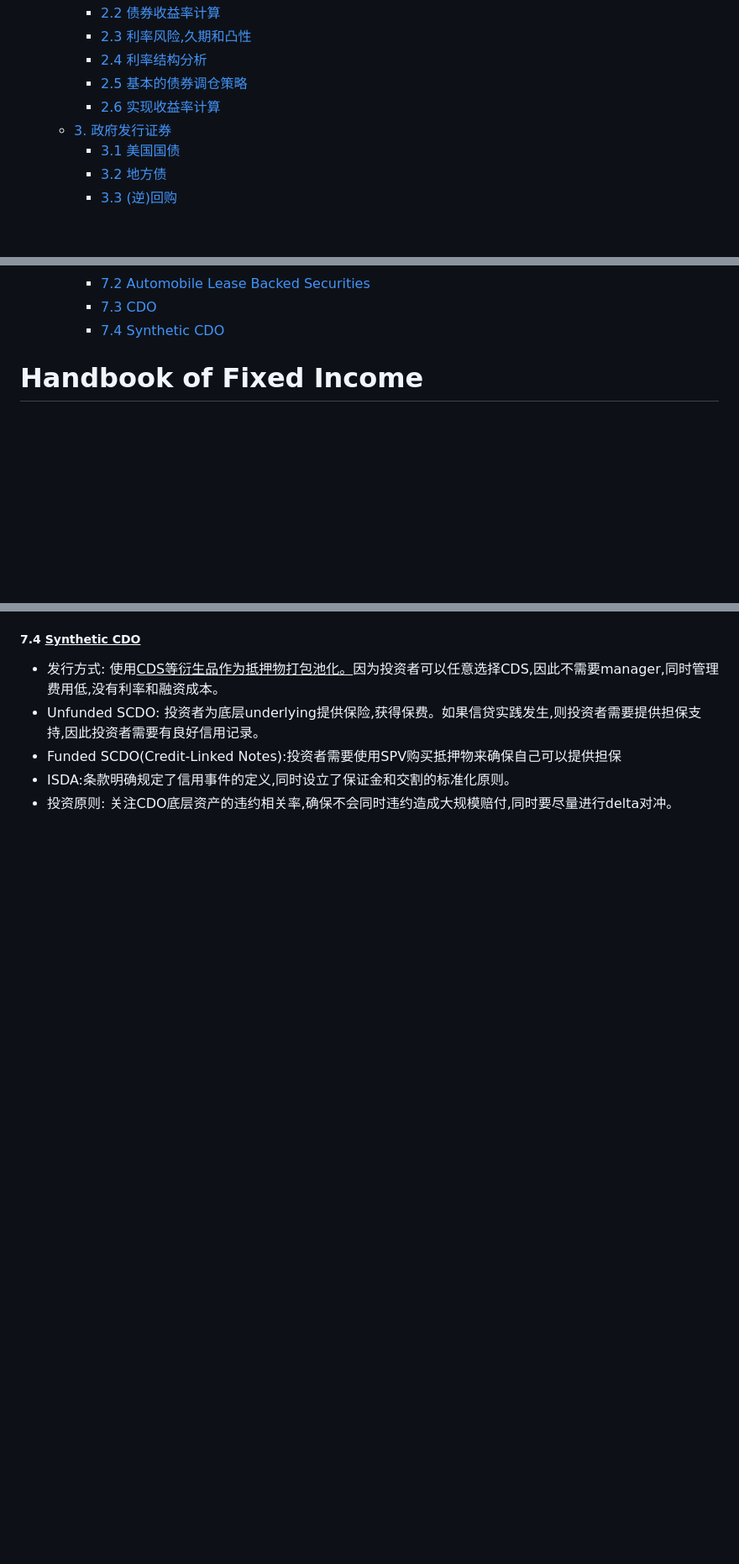
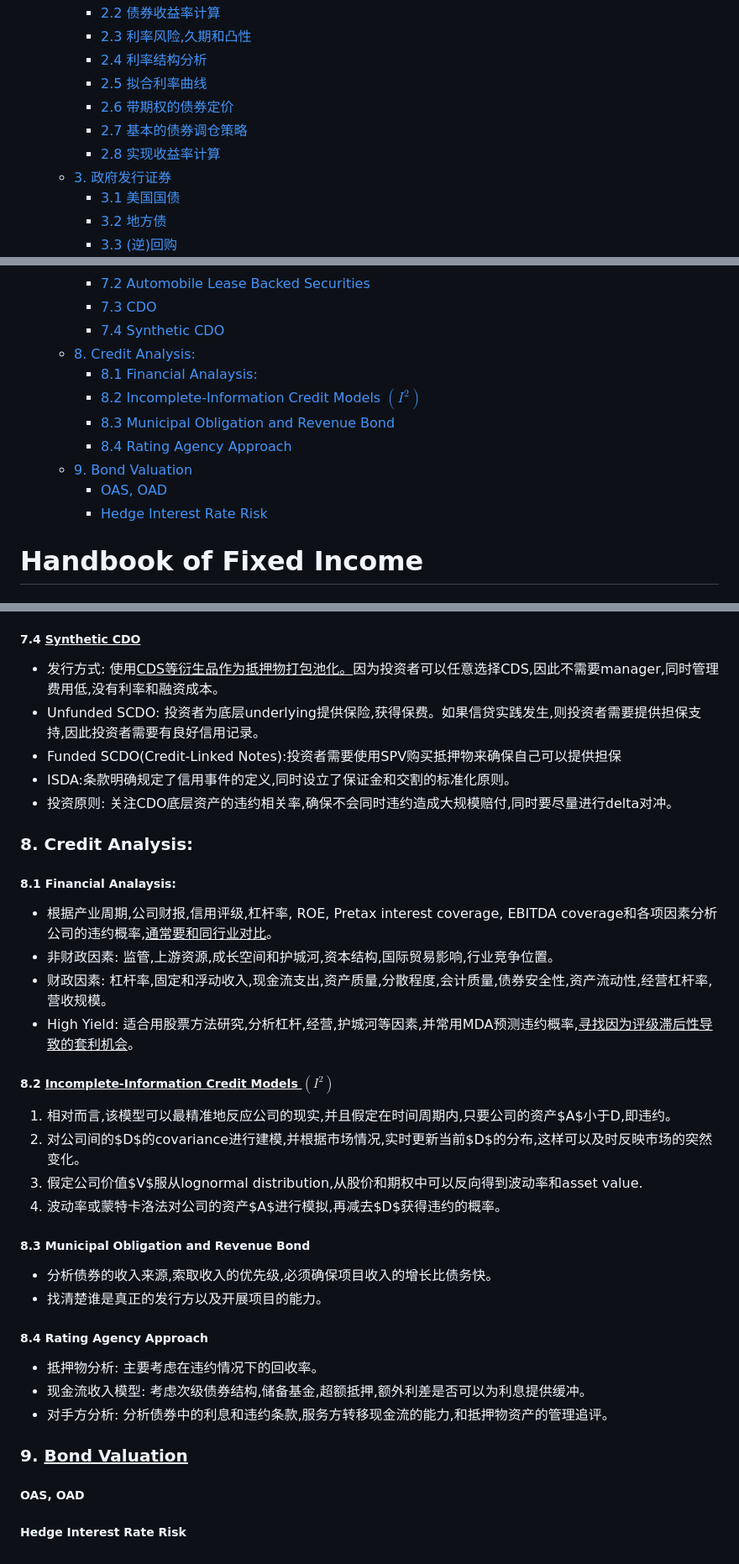
Before and after one commit to PcdPanda/Notes, a Markdown page: Learning/经济学/FixedIncome.md, 3 parts joined by grey strips. Shown at 84% size. GitHub-like rendering; blank space fills up the shorter version.

Commit message:
add ir rate fitting and risk modelling

```diff
--- a/Learning/经济学/FixedIncome.md
+++ b/Learning/经济学/FixedIncome.md
@@ -9,8 +9,10 @@
         - [2.2 债券收益率计算](#22-债券收益率计算)
         - [2.3 利率风险,久期和凸性](#23-利率风险久期和凸性)
         - [2.4 利率结构分析](#24-利率结构分析)
-        - [2.5 基本的债券调仓策略](#25-基本的债券调仓策略)
-        - [2.6 实现收益率计算](#26-实现收益率计算)
+        - [2.5 拟合利率曲线](#25-拟合利率曲线)
+        - [2.6 带期权的债券定价](#26-带期权的债券定价)
+        - [2.7 基本的债券调仓策略](#27-基本的债券调仓策略)
+        - [2.8 实现收益率计算](#28-实现收益率计算)
     - [3. 政府发行证券](#3-政府发行证券)
         - [3.1 美国国债](#31-美国国债)
         - [3.2 地方债](#32-地方债)
@@ -45,6 +47,14 @@
         - [7.2 Automobile Lease Backed Securities](#72-automobile-lease-backed-securities)
         - [7.3 CDO](#73-cdo)
         - [7.4 Synthetic CDO](#74-synthetic-cdo)
+    - [8. Credit Analysis:](#8-credit-analysis)
+        - [8.1 Financial Analaysis:](#81-financial-analaysis)
+        - [8.2 Incomplete-Information Credit Models $(I^2)$](#82-incomplete-information-credit-models-i2)
+        - [8.3 Municipal Obligation and Revenue Bond](#83-municipal-obligation-and-revenue-bond)
+        - [8.4 Rating Agency Approach](#84-rating-agency-approach)
+    - [9. Bond Valuation](#9-bond-valuation)
+        - [OAS, OAD](#oas-oad)
+        - [Hedge Interest Rate Risk](#hedge-interest-rate-risk)
 
 # Handbook of Fixed Income
 ### 1. 固定收益市场概述
@@ -309,3 +335,24 @@ $$1+名义利率=(1+真实利率)\cdot(1+通胀率)$$
 - Funded SCDO(Credit-Linked Notes):投资者需要使用SPV购买抵押物来确保自己可以提供担保
 - ISDA:条款明确规定了信用事件的定义,同时设立了保证金和交割的标准化原则。
 - 投资原则: 关注CDO底层资产的违约相关率,确保不会同时违约造成大规模赔付,同时要尽量进行delta对冲。
+### 8. Credit Analysis:
+##### 8.1 Financial Analaysis:
+- 根据产业周期,公司财报,信用评级,杠杆率, ROE, Pretax interest coverage, EBITDA coverage和各项因素分析公司的违约概率,<u>通常要和同行业对比</u>。
+- 非财政因素: 监管,上游资源,成长空间和护城河,资本结构,国际贸易影响,行业竞争位置。
+- 财政因素: 杠杆率,固定和浮动收入,现金流支出,资产质量,分散程度,会计质量,债券安全性,资产流动性,经营杠杆率,营收规模。
+- High Yield: 适合用股票方法研究,分析杠杆,经营,护城河等因素,并常用MDA预测违约概率,<u>寻找因为评级滞后性导致的套利机会</u>。
+##### 8.2 <u>Incomplete-Information Credit Models $(I^2)$</u>
+1. 相对而言,该模型可以最精准地反应公司的现实,并且假定在时间周期内,只要公司的资产$A$小于D,即违约。
+2. 对公司间的$D$的covariance进行建模,并根据市场情况,实时更新当前$D$的分布,这样可以及时反映市场的突然变化。
+3. 假定公司价值$V$服从lognormal distribution,从股价和期权中可以反向得到波动率和asset value.
+4. 波动率或蒙特卡洛法对公司的资产$A$进行模拟,再减去$D$获得违约的概率。
+##### 8.3 Municipal Obligation and Revenue Bond
+- 分析债券的收入来源,索取收入的优先级,必须确保项目收入的增长比债务快。
+- 找清楚谁是真正的发行方以及开展项目的能力。
+##### 8.4 Rating Agency Approach
+- 抵押物分析: 主要考虑在违约情况下的回收率。
+- 现金流收入模型: 考虑次级债券结构,储备基金,超额抵押,额外利差是否可以为利息提供缓冲。
+- 对手方分析: 分析债券中的利息和违约条款,服务方转移现金流的能力,和抵押物资产的管理追评。
+### 9. <u>Bond Valuation</u>
+##### OAS, OAD
+##### Hedge Interest Rate Risk
```
Also changed, not shown: other parts of Learning/经济学/FixedIncome.md (+18 -2 lines).
